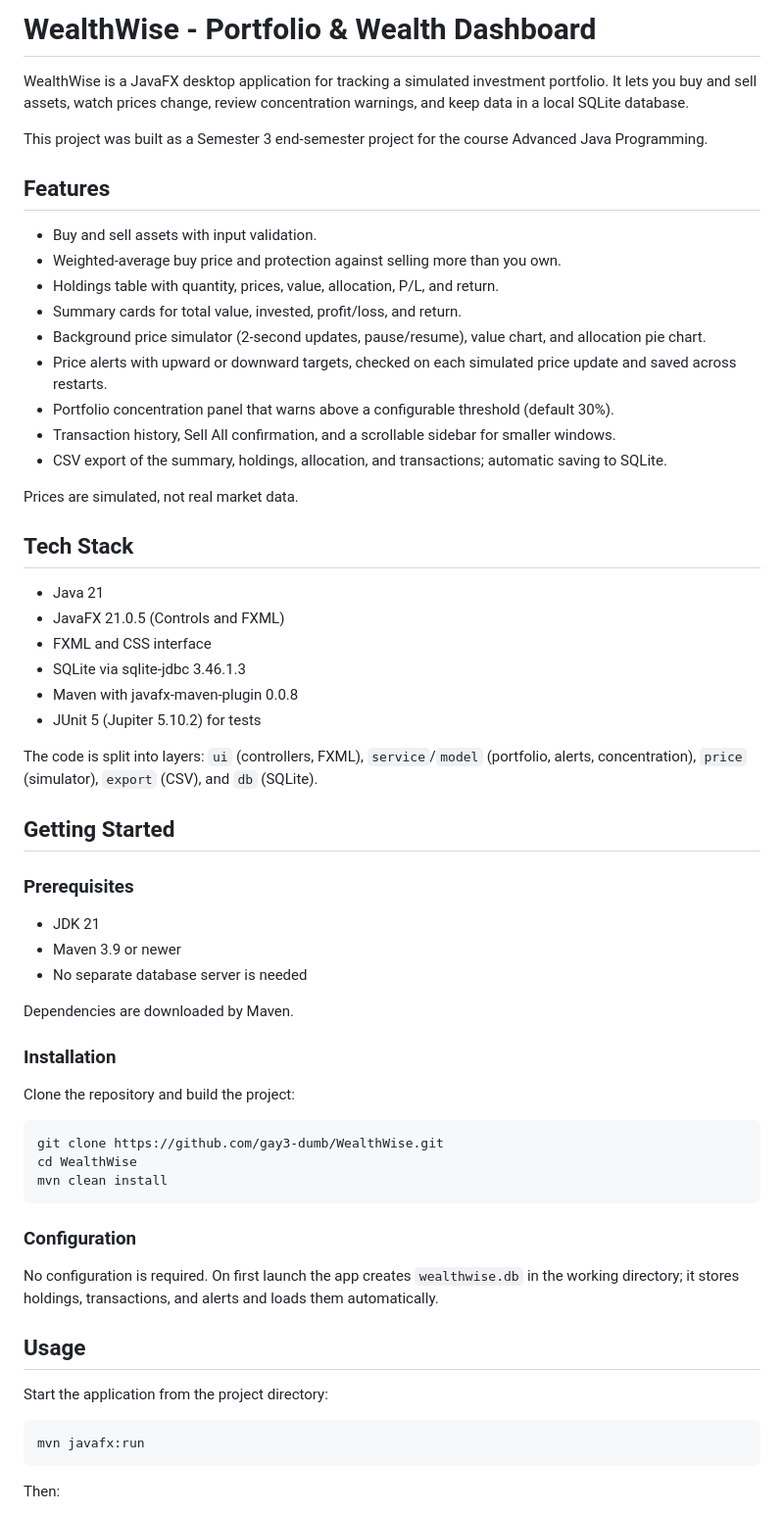
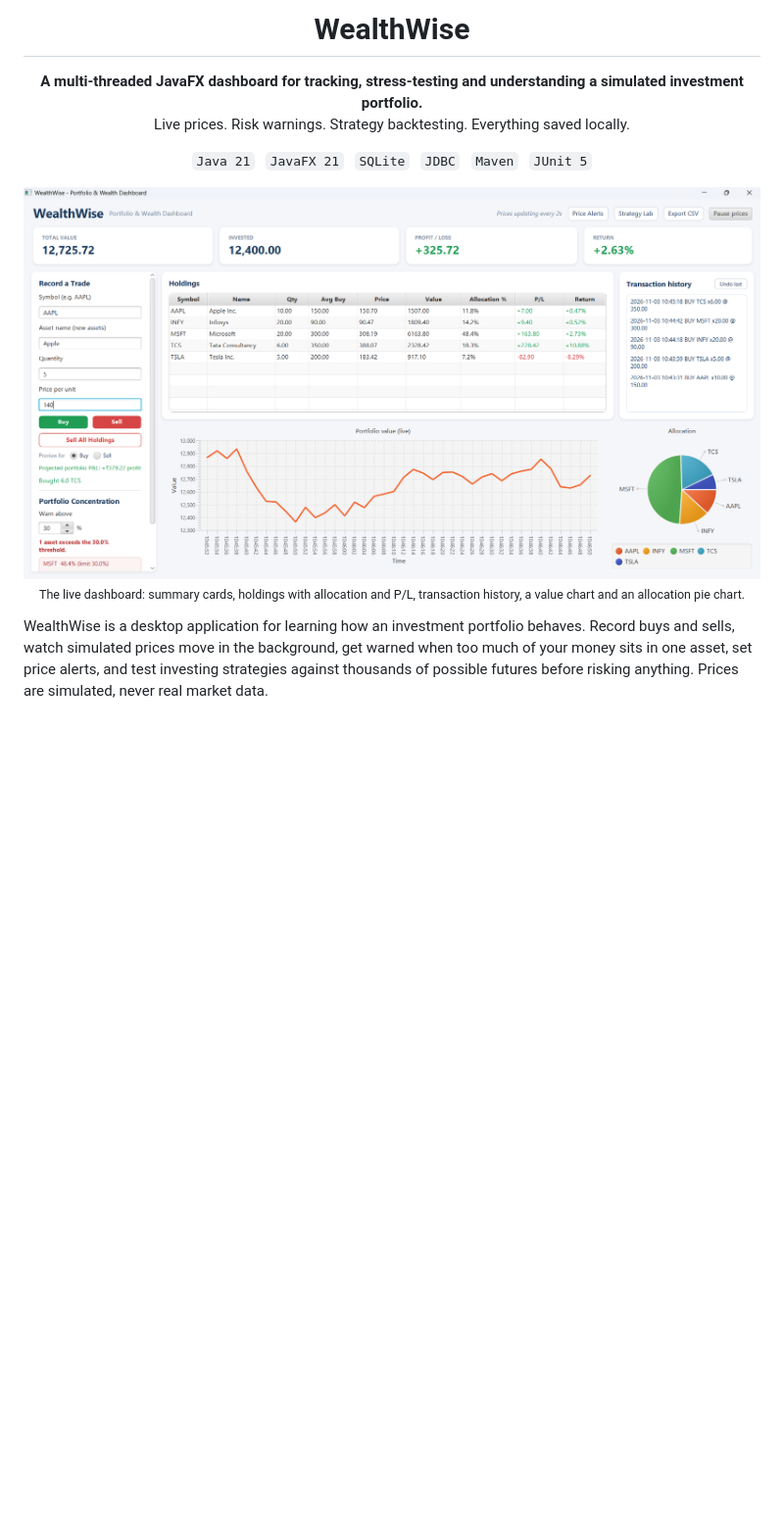
Before and after one commit to gay3-dumb/WealthWise, a Markdown page: README.md, the part around one of its changes. Shown at 98% size. Drawn GitHub-style; pictures changed too: screenshots/portfolio-with-assets.png; blank space fills up the shorter version.

Commit message:
docs: redesign README header and overview

````diff
--- a/README.md
+++ b/README.md
@@ -1,65 +1,18 @@
-# WealthWise - Portfolio & Wealth Dashboard
+<h1 align="center">WealthWise</h1>
 
-WealthWise is a JavaFX desktop application for tracking a simulated investment portfolio. It lets you buy and sell assets, watch prices change, review concentration warnings, and keep data in a local SQLite database.
+<p align="center">
+  <strong>A multi-threaded JavaFX dashboard for tracking, stress-testing and understanding a simulated investment portfolio.</strong><br>
+  Live prices. Risk warnings. Strategy backtesting. Everything saved locally.
+</p>
 
-This project was built as a Semester 3 end-semester project for the course Advanced Java Programming.
+<p align="center">
+  <code>Java 21</code> &nbsp; <code>JavaFX 21</code> &nbsp; <code>SQLite</code> &nbsp; <code>JDBC</code> &nbsp; <code>Maven</code> &nbsp; <code>JUnit 5</code>
+</p>
 
-## Features
+<p align="center">
+  <img src="screenshots/portfolio-with-assets.png" alt="WealthWise dashboard with summary cards, holdings table, value chart and allocation pie chart" width="100%"><br>
+  <sub>The live dashboard: summary cards, holdings with allocation and P/L, transaction history, a value chart and an allocation pie chart.</sub>
+</p>
 
-- Buy and sell assets with input validation.
-- Weighted-average buy price and protection against selling more than you own.
-- Holdings table with quantity, prices, value, allocation, P/L, and return.
-- Summary cards for total value, invested, profit/loss, and return.
-- Background price simulator (2-second updates, pause/resume), value chart, and allocation pie chart.
-- Price alerts with upward or downward targets, checked on each simulated price update and saved across restarts.
-- Portfolio concentration panel that warns above a configurable threshold (default 30%).
-- Transaction history, Sell All confirmation, and a scrollable sidebar for smaller windows.
-- CSV export of the summary, holdings, allocation, and transactions; automatic saving to SQLite.
+WealthWise is a desktop application for learning how an investment portfolio behaves. Record buys and sells, watch simulated prices move in the background, get warned when too much of your money sits in one asset, set price alerts, and test investing strategies against thousands of possible futures before risking anything. Prices are simulated, never real market data.
 
-Prices are simulated, not real market data.
-
-## Tech Stack
-
-- Java 21
-- JavaFX 21.0.5 (Controls and FXML)
-- FXML and CSS interface
-- SQLite via sqlite-jdbc 3.46.1.3
-- Maven with javafx-maven-plugin 0.0.8
-- JUnit 5 (Jupiter 5.10.2) for tests
-
-The code is split into layers: `ui` (controllers, FXML), `service`/`model` (portfolio, alerts, concentration), `price` (simulator), `export` (CSV), and `db` (SQLite).
-
-## Getting Started
-
-### Prerequisites
-
-- JDK 21
-- Maven 3.9 or newer
-- No separate database server is needed
-
-Dependencies are downloaded by Maven.
-
-### Installation
-
-Clone the repository and build the project:
-
-```bash
-git clone https://github.com/gay3-dumb/WealthWise.git
-cd WealthWise
-mvn clean install
-```
-
-### Configuration
-
-No configuration is required. On first launch the app creates `wealthwise.db` in the working directory; it stores holdings, transactions, and alerts and loads them automatically.
-
-## Usage
-
-Start the application from the project directory:
-
-```bash
-mvn javafx:run
-```
-
-Then:
-
````
Also changed, not shown: other parts of README.md (+1 -38 lines).
